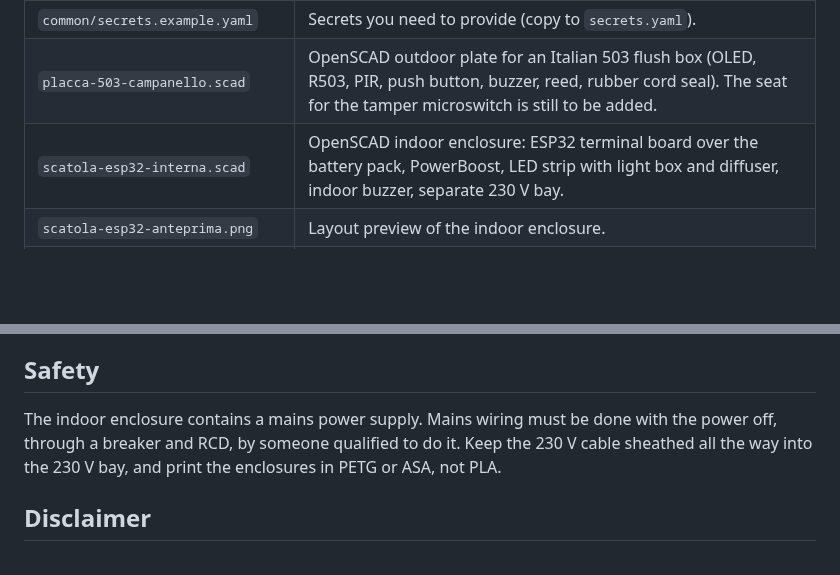
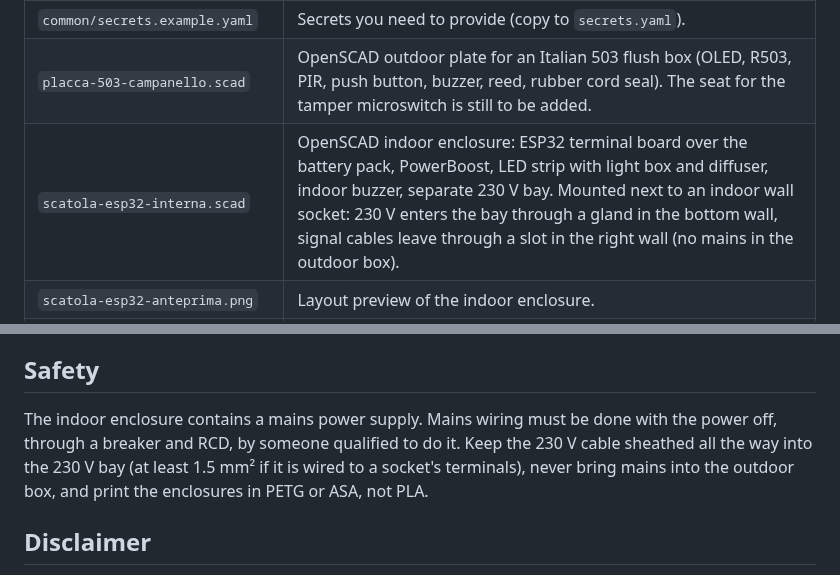
Before and after one commit to upirox/esp32-nuki-fingerprint, a Markdown page: README.md, 2 parts joined by grey strips. GitHub-like rendering; blank space fills up the shorter version.

Commit message:
Indoor enclosure: mount next to a wall socket
- Signal cables leave through a slot in the middle of the right wall,
  flush with the back (towards the nearby 503 box and conduit)
- 230 V enters the bay through an M16 gland in the bottom wall
- Back cable hole disabled (use_back_hole = true restores it)
- README and preview updated

Co-Authored-By: Claude Opus 5.5 <noreply@anthropic.com>
Claude-Session: https://claude.ai/code/session_015e9f9p5EFhy5EoRU7fAuGL

```diff
--- a/README.md
+++ b/README.md
@@ -26,7 +26,7 @@ Tested with **ESPHome 2026.9.1**, an ESP32-WROOM-32U DevKit (38 pin) and a **Nuk
 | `common/base_config.yaml` | Shared ESPHome package: Wi-Fi, encrypted OTA/API, SNTP, diagnostics (its diagnostic entity names are still in Italian, since other devices share it). |
 | `common/secrets.example.yaml` | Secrets you need to provide (copy to `secrets.yaml`). |
 | `placca-503-campanello.scad` | OpenSCAD outdoor plate for an Italian 503 flush box (OLED, R503, PIR, push button, buzzer, reed, rubber cord seal). The seat for the tamper microswitch is still to be added. |
-| `scatola-esp32-interna.scad` | OpenSCAD indoor enclosure: ESP32 terminal board over the battery pack, PowerBoost, LED strip with light box and diffuser, indoor buzzer, separate 230 V bay. |
+| `scatola-esp32-interna.scad` | OpenSCAD indoor enclosure: ESP32 terminal board over the battery pack, PowerBoost, LED strip with light box and diffuser, indoor buzzer, separate 230 V bay. Mounted next to an indoor wall socket: 230 V enters the bay through a gland in the bottom wall, signal cables leave through a slot in the right wall (no mains in the outdoor box). |
 | `scatola-esp32-anteprima.png` | Layout preview of the indoor enclosure. |
 | `esp32-nuki-fingerprint.code-workspace` | VS Code / Studio Code Server workspace: opens the YAML files as plain YAML and declares the ESPHome tags (`!lambda`, `!secret`...), so the editor shows no false "Unresolved tag" errors. |
 | `power schema.pdf` | Backup power wiring: power supply, PowerBoost 1000C, battery and the two voltage dividers. |
@@ -78,7 +78,7 @@ Home Assistant entities and texts are in English; the messages on the OLED displ
 
 ## Safety
 
-The indoor enclosure contains a mains power supply. Mains wiring must be done with the power off, through a breaker and RCD, by someone qualified to do it. Keep the 230 V cable sheathed all the way into the 230 V bay, and print the enclosures in PETG or ASA, not PLA.
+The indoor enclosure contains a mains power supply. Mains wiring must be done with the power off, through a breaker and RCD, by someone qualified to do it. Keep the 230 V cable sheathed all the way into the 230 V bay (at least 1.5 mm² if it is wired to a socket's terminals), never bring mains into the outdoor box, and print the enclosures in PETG or ASA, not PLA.
 
 ## Disclaimer
 
```
Also changed, not shown: scatola-esp32-anteprima.png, 1 other file.
